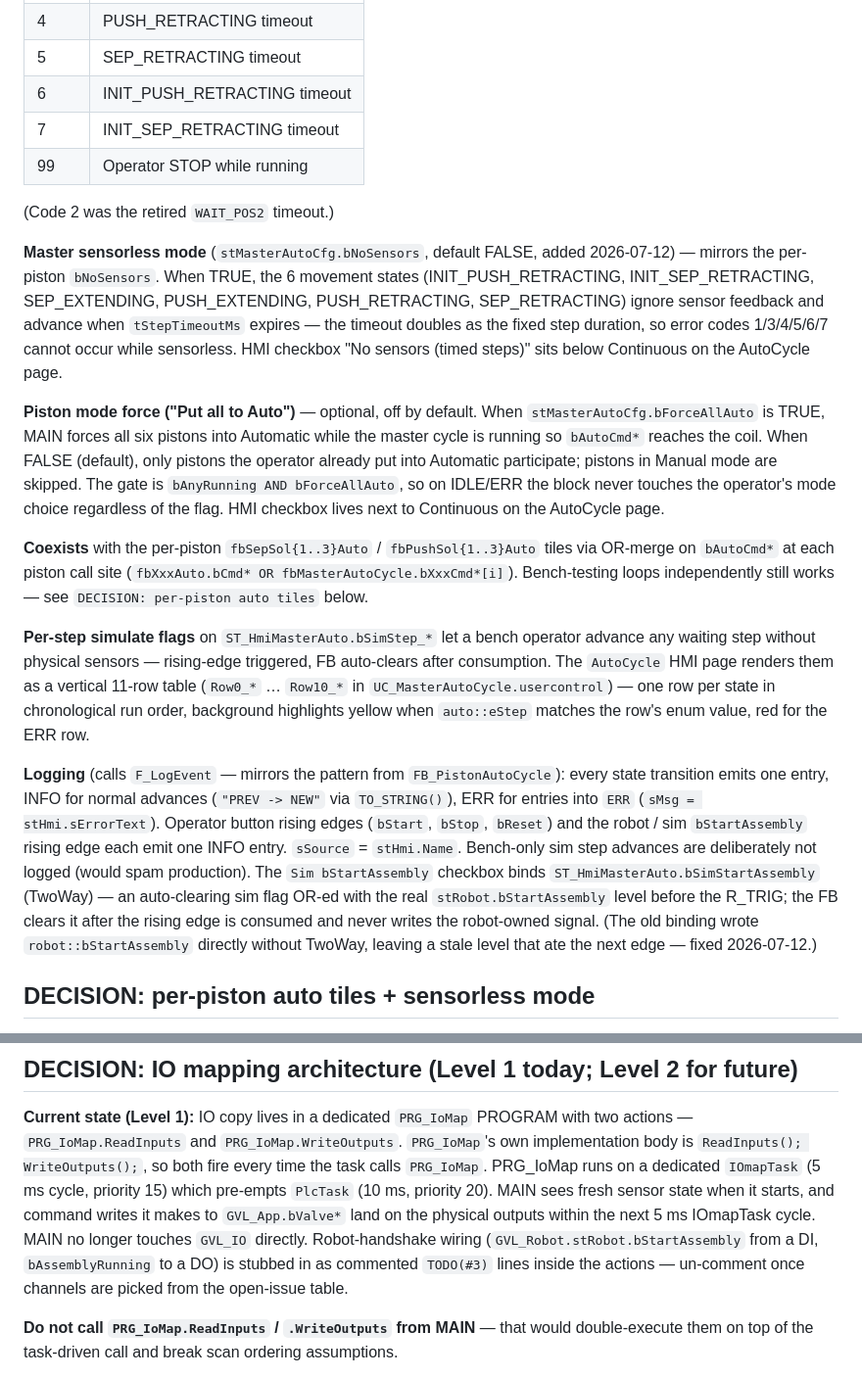
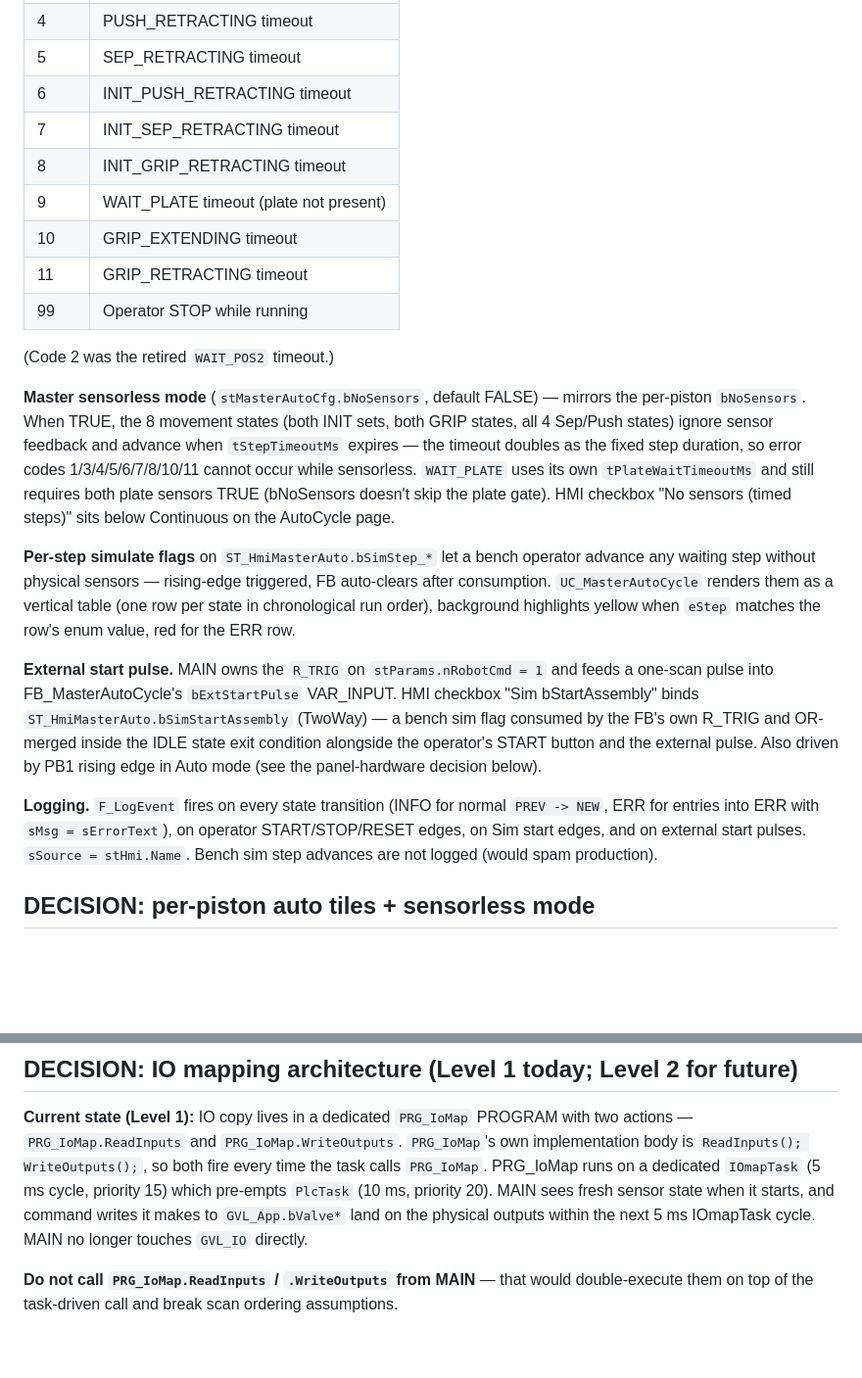
Before and after one commit to NatanMoshkin/Flower, a Markdown page: CLAUDE.MD, 2 parts joined by grey strips. Shown at 98% size. Rendered like a GitHub page; blank space fills up the shorter version.

```diff
--- a/CLAUDE.MD
+++ b/CLAUDE.MD
@@ -143,54 +168,44 @@ ERR                     Latched. iErrorCode = step's fault code. bContinuous is
 | 5    | SEP_RETRACTING timeout             |
 | 6    | INIT_PUSH_RETRACTING timeout       |
 | 7    | INIT_SEP_RETRACTING timeout        |
+| 8    | INIT_GRIP_RETRACTING timeout       |
+| 9    | WAIT_PLATE timeout (plate not present) |
+| 10   | GRIP_EXTENDING timeout             |
+| 11   | GRIP_RETRACTING timeout            |
 | 99   | Operator STOP while running        |
 
 (Code 2 was the retired `WAIT_POS2` timeout.)
 
-**Master sensorless mode** (`stMasterAutoCfg.bNoSensors`, default FALSE,
-added 2026-07-12) — mirrors the per-piston `bNoSensors`. When TRUE, the 6
-movement states (INIT_PUSH_RETRACTING, INIT_SEP_RETRACTING, SEP_EXTENDING,
-PUSH_EXTENDING, PUSH_RETRACTING, SEP_RETRACTING) ignore sensor feedback and
-advance when `tStepTimeoutMs` expires — the timeout doubles as the fixed
-step duration, so error codes 1/3/4/5/6/7 cannot occur while sensorless.
-HMI checkbox "No sensors (timed steps)" sits below Continuous on the
-AutoCycle page.
-
-**Piston mode force ("Put all to Auto")** — optional, off by default. When
-`stMasterAutoCfg.bForceAllAuto` is TRUE, MAIN forces all six pistons
-into Automatic while the master cycle is running so `bAutoCmd*`
-reaches the coil. When FALSE (default), only pistons the operator already
-put into Automatic participate; pistons in Manual mode are skipped. The
-gate is `bAnyRunning AND bForceAllAuto`, so on IDLE/ERR the block never
-touches the operator's mode choice regardless of the flag. HMI checkbox
-lives next to Continuous on the AutoCycle page.
-
-**Coexists** with the per-piston `fbSepSol{1..3}Auto` / `fbPushSol{1..3}Auto`
-tiles via OR-merge on `bAutoCmd*` at each piston call site (`fbXxxAuto.bCmd*
-OR fbMasterAutoCycle.bXxxCmd*[i]`). Bench-testing loops independently still
-works — see `DECISION: per-piston auto tiles` below.
+**Master sensorless mode** (`stMasterAutoCfg.bNoSensors`, default FALSE) —
+mirrors the per-piston `bNoSensors`. When TRUE, the 8 movement states
+(both INIT sets, both GRIP states, all 4 Sep/Push states) ignore sensor
+feedback and advance when `tStepTimeoutMs` expires — the timeout doubles
+as the fixed step duration, so error codes 1/3/4/5/6/7/8/10/11 cannot
+occur while sensorless. `WAIT_PLATE` uses its own `tPlateWaitTimeoutMs`
+and still requires both plate sensors TRUE (bNoSensors doesn't skip the
+plate gate). HMI checkbox "No sensors (timed steps)" sits below
+Continuous on the AutoCycle page.
 
 **Per-step simulate flags** on `ST_HmiMasterAuto.bSimStep_*` let a bench
 operator advance any waiting step without physical sensors — rising-edge
-triggered, FB auto-clears after consumption. The `AutoCycle` HMI page
-renders them as a vertical 11-row table (`Row0_*` … `Row10_*` in
-`UC_MasterAutoCycle.usercontrol`) — one row per state in chronological
-run order, background highlights yellow when `auto::eStep` matches the
-row's enum value, red for the ERR row.
+triggered, FB auto-clears after consumption. `UC_MasterAutoCycle` renders
+them as a vertical table (one row per state in chronological run order),
+background highlights yellow when `eStep` matches the row's enum value,
+red for the ERR row.
 
-**Logging** (calls `F_LogEvent` — mirrors the pattern from
-`FB_PistonAutoCycle`): every state transition emits one entry, INFO for
-normal advances (`"PREV -> NEW"` via `TO_STRING()`), ERR for entries into
-`ERR` (`sMsg = stHmi.sErrorText`). Operator button rising edges (`bStart`,
-`bStop`, `bReset`) and the robot / sim `bStartAssembly` rising edge each
-emit one INFO entry. `sSource` = `stHmi.Name`. Bench-only sim step
-advances are deliberately not logged (would spam production). The `Sim bStartAssembly` checkbox binds
-`ST_HmiMasterAuto.bSimStartAssembly` (TwoWay) — an auto-clearing sim flag
-OR-ed with the real `stRobot.bStartAssembly` level before the R_TRIG; the
-FB clears it after the rising edge is consumed and never writes the
-robot-owned signal. (The old binding wrote `robot::bStartAssembly`
-directly without TwoWay, leaving a stale level that ate the next edge —
-fixed 2026-07-12.)
+**External start pulse.** MAIN owns the `R_TRIG` on `stParams.nRobotCmd = 1`
+and feeds a one-scan pulse into FB_MasterAutoCycle's `bExtStartPulse`
+VAR_INPUT. HMI checkbox "Sim bStartAssembly" binds
+`ST_HmiMasterAuto.bSimStartAssembly` (TwoWay) — a bench sim flag consumed
+by the FB's own R_TRIG and OR-merged inside the IDLE state exit condition
+alongside the operator's START button and the external pulse. Also driven
+by PB1 rising edge in Auto mode (see the panel-hardware decision below).
+
+**Logging.** `F_LogEvent` fires on every state transition (INFO for
+normal `PREV -> NEW`, ERR for entries into ERR with `sMsg = sErrorText`),
+on operator START/STOP/RESET edges, on Sim start edges, and on external
+start pulses. `sSource = stHmi.Name`. Bench sim step advances are not
+logged (would spam production).
 
 ## DECISION: per-piston auto tiles + sensorless mode
 
@@ -300,10 +326,7 @@ PROGRAM with two actions — `PRG_IoMap.ReadInputs` and
 priority 15) which pre-empts `PlcTask` (10 ms, priority 20). MAIN sees
 fresh sensor state when it starts, and command writes it makes to
 `GVL_App.bValve*` land on the physical outputs within the next 5 ms
-IOmapTask cycle. MAIN no longer touches `GVL_IO` directly. Robot-handshake
-wiring (`GVL_Robot.stRobot.bStartAssembly` from a DI, `bAssemblyRunning`
-to a DO) is stubbed in as commented `TODO(#3)` lines inside the actions —
-un-comment once channels are picked from the open-issue table.
+IOmapTask cycle. MAIN no longer touches `GVL_IO` directly.
 
 **Do not call `PRG_IoMap.ReadInputs` / `.WriteOutputs` from MAIN** — that
 would double-execute them on top of the task-driven call and break scan
```
Also changed, not shown: other parts of CLAUDE.MD (+189 -149 lines).
